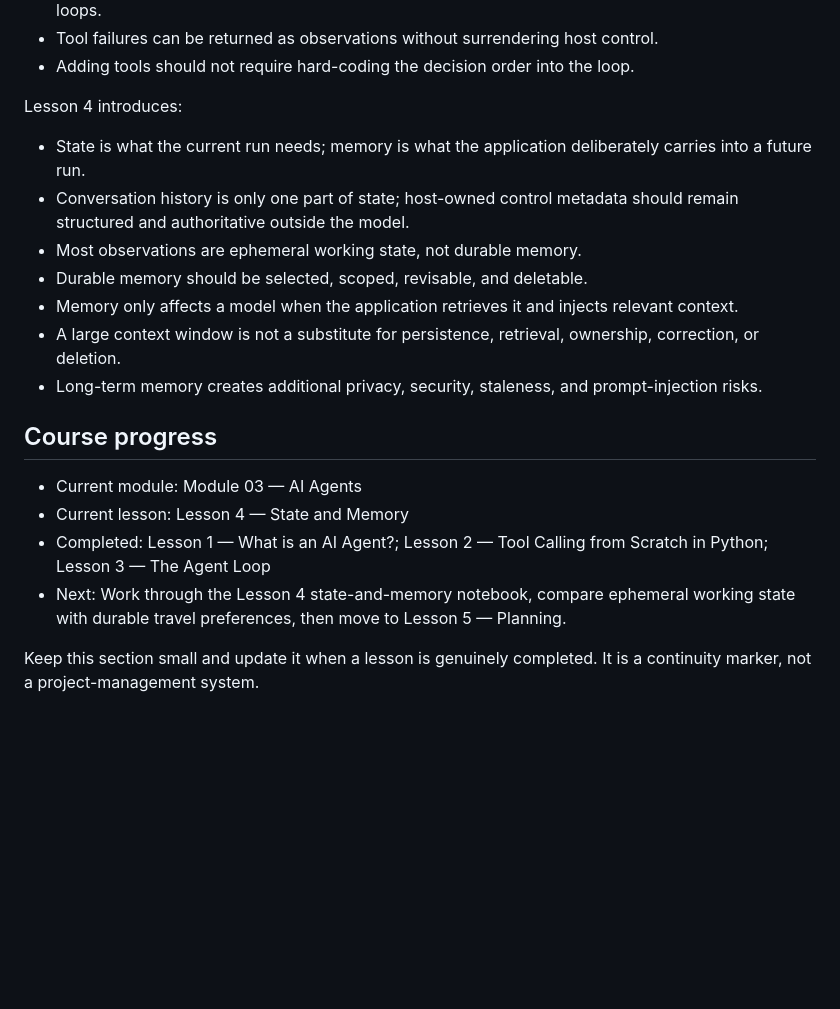
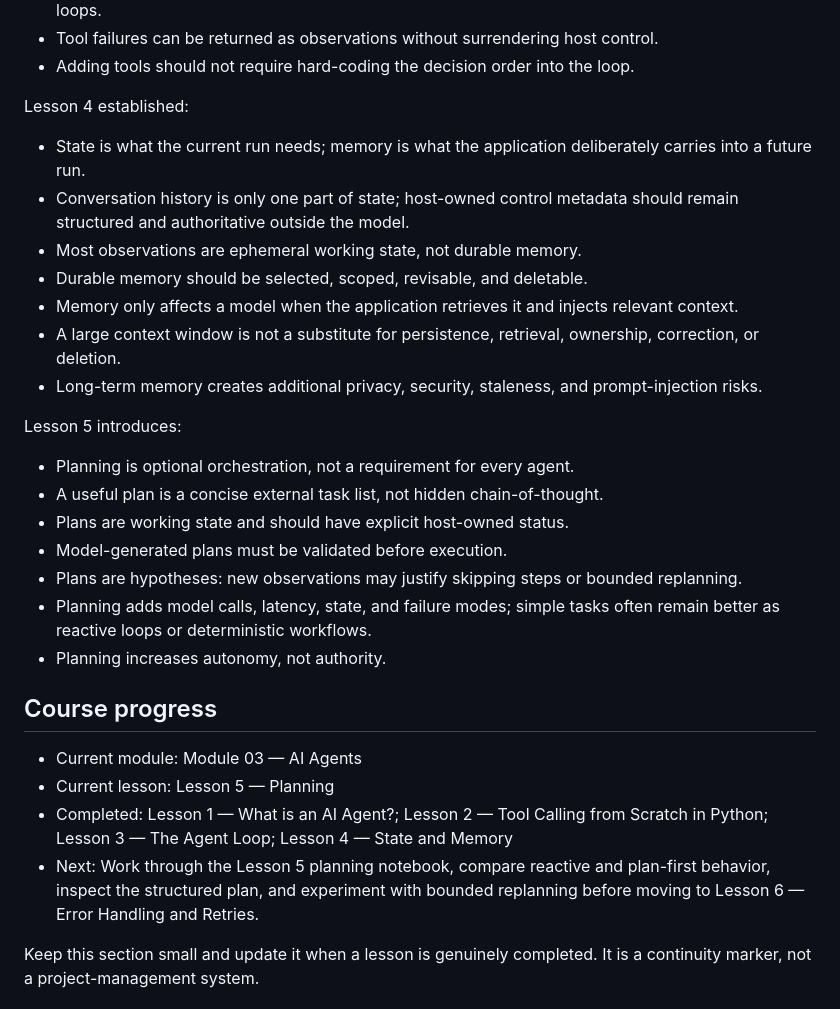
Before and after one commit to bmotevalli/ai-engineering-for-real-world, a Markdown page: AGENTS.md, the part around the change. GitHub-like rendering; blank space fills up the shorter version.

Commit message:
update course progress for lesson 5

```diff
--- a/AGENTS.md
+++ b/AGENTS.md
@@ -94,7 +94,7 @@ Lesson 3 established:
 - Tool failures can be returned as observations without surrendering host control.
 - Adding tools should not require hard-coding the decision order into the loop.
 
-Lesson 4 introduces:
+Lesson 4 established:
 
 - State is what the current run needs; memory is what the application deliberately carries into a future run.
 - Conversation history is only one part of state; host-owned control metadata should remain structured and authoritative outside the model.
@@ -104,12 +104,22 @@ Lesson 4 introduces:
 - A large context window is not a substitute for persistence, retrieval, ownership, correction, or deletion.
 - Long-term memory creates additional privacy, security, staleness, and prompt-injection risks.
 
+Lesson 5 introduces:
+
+- Planning is optional orchestration, not a requirement for every agent.
+- A useful plan is a concise external task list, not hidden chain-of-thought.
+- Plans are working state and should have explicit host-owned status.
+- Model-generated plans must be validated before execution.
+- Plans are hypotheses: new observations may justify skipping steps or bounded replanning.
+- Planning adds model calls, latency, state, and failure modes; simple tasks often remain better as reactive loops or deterministic workflows.
+- Planning increases autonomy, not authority.
+
 ## Course progress
 
 - Current module: Module 03 — AI Agents
-- Current lesson: Lesson 4 — State and Memory
-- Completed: Lesson 1 — What is an AI Agent?; Lesson 2 — Tool Calling from Scratch in Python; Lesson 3 — The Agent Loop
-- Next: Work through the Lesson 4 state-and-memory notebook, compare ephemeral working state with durable travel preferences, then move to Lesson 5 — Planning.
+- Current lesson: Lesson 5 — Planning
+- Completed: Lesson 1 — What is an AI Agent?; Lesson 2 — Tool Calling from Scratch in Python; Lesson 3 — The Agent Loop; Lesson 4 — State and Memory
+- Next: Work through the Lesson 5 planning notebook, compare reactive and plan-first behavior, inspect the structured plan, and experiment with bounded replanning before moving to Lesson 6 — Error Handling and Retries.
 
 Keep this section small and update it when a lesson is genuinely completed. It is a continuity marker, not a project-management system.
 
```
